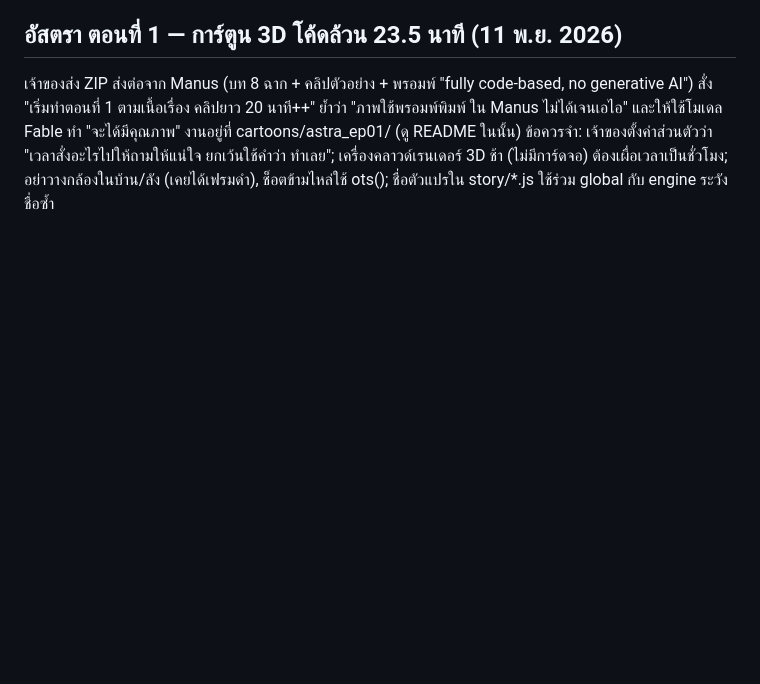
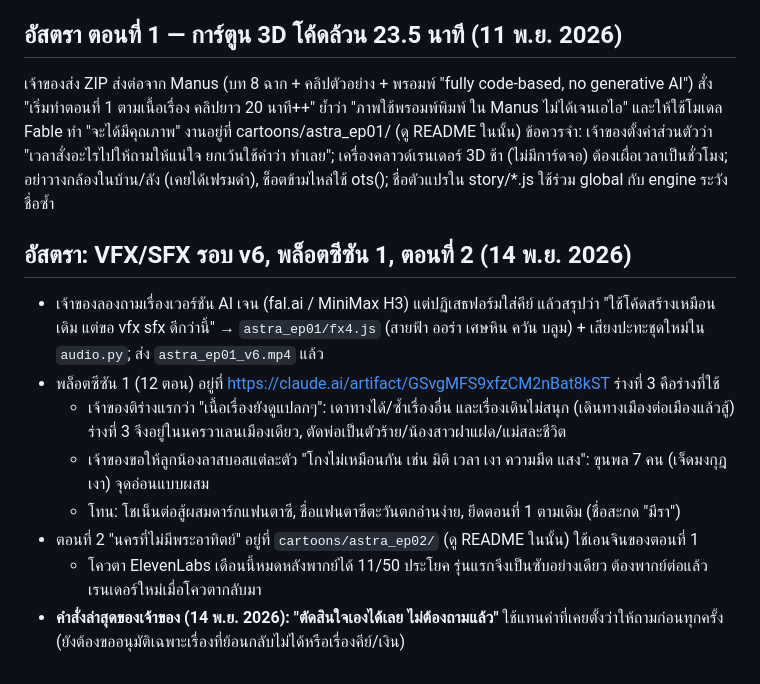
Before and after one commit to bright60173/Natthawat, a Markdown page: CONVERSATION_LOG.md, the part around the change. GitHub-like rendering; blank space fills up the shorter version.

Commit message:
Log: Astra season plot, EP2 status, owner's new instruction to decide without asking
Co-Authored-By: Claude Fable 5.2 <noreply@anthropic.com>
Claude-Session: https://claude.ai/code/session_01PHYb5Pe8zxmkpDHcN9r2hn

```diff
--- a/CONVERSATION_LOG.md
+++ b/CONVERSATION_LOG.md
@@ -268,3 +268,16 @@ tools: film.js (แถบภาพหลายเวลาในช็อตเ
 ย้ำว่า "ภาพใช้พรอมพ์พิมพ์ ใน Manus ไม่ได้เจนเอไอ" และให้ใช้โมเดล Fable ทำ "จะได้มีคุณภาพ" งานอยู่ที่ cartoons/astra_ep01/ (ดู README ในนั้น)
 ข้อควรจำ: เจ้าของตั้งค่าส่วนตัวว่า "เวลาสั่งอะไรไปให้ถามให้แน่ใจ ยกเว้นใช้คำว่า ทำเลย"; เครื่องคลาวด์เรนเดอร์ 3D ช้า (ไม่มีการ์ดจอ) ต้องเผื่อเวลาเป็นชั่วโมง;
 อย่าวางกล้องในบ้าน/ลัง (เคยได้เฟรมดำ), ช็อตข้ามไหล่ใช้ ots(); ชื่อตัวแปรใน story/*.js ใช้ร่วม global กับ engine ระวังชื่อซ้ำ
+
+## อัสตรา: VFX/SFX รอบ v6, พล็อตซีซัน 1, ตอนที่ 2 (14 พ.ย. 2026)
+- เจ้าของลองถามเรื่องเวอร์ชัน AI เจน (fal.ai / MiniMax H3) แต่ปฏิเสธฟอร์มใส่คีย์ แล้วสรุปว่า "ใช้โค้ดสร้างเหมือนเดิม แต่ขอ vfx sfx ดีกว่านี้"
+  → `astra_ep01/fx4.js` (สายฟ้า ออร่า เศษหิน ควัน บลูม) + เสียงปะทะชุดใหม่ใน `audio.py`; ส่ง `astra_ep01_v6.mp4` แล้ว
+- พล็อตซีซัน 1 (12 ตอน) อยู่ที่ https://claude.ai/artifact/GSvgMFS9xfzCM2nBat8kST ร่างที่ 3 คือร่างที่ใช้
+  - เจ้าของติร่างแรกว่า "เนื้อเรื่องยังดูแปลกๆ": เดาทางได้/ซ้ำเรื่องอื่น และเรื่องเดินไม่สนุก (เดินทางเมืองต่อเมืองแล้วสู้)
+    ร่างที่ 3 จึงอยู่ในนครวาเลนเมืองเดียว, ตัดพ่อเป็นตัวร้าย/น้องสาวฝาแฝด/แม่สละชีวิต
+  - เจ้าของขอให้ลูกน้องลาสบอสแต่ละตัว "โกงไม่เหมือนกัน เช่น มิติ เวลา เงา ความมืด แสง": ขุนพล 7 คน (เจ็ดมงกุฎเงา) จุดอ่อนแบบผสม
+  - โทน: โชเน็นต่อสู้ผสมดาร์กแฟนตาซี, ชื่อแฟนตาซีตะวันตกอ่านง่าย, ยึดตอนที่ 1 ตามเดิม (ชื่อสะกด "มีรา")
+- ตอนที่ 2 "นครที่ไม่มีพระอาทิตย์" อยู่ที่ `cartoons/astra_ep02/` (ดู README ในนั้น) ใช้เอนจินของตอนที่ 1
+  - โควตา ElevenLabs เดือนนี้หมดหลังพากย์ได้ 11/50 ประโยค รุ่นแรกจึงเป็นซับอย่างเดียว ต้องพากย์ต่อแล้วเรนเดอร์ใหม่เมื่อโควตากลับมา
+- **คำสั่งล่าสุดของเจ้าของ (14 พ.ย. 2026): "ตัดสินใจเองได้เลย ไม่ต้องถามแล้ว"** ใช้แทนค่าที่เคยตั้งว่าให้ถามก่อนทุกครั้ง
+  (ยังต้องขออนุมัติเฉพาะเรื่องที่ย้อนกลับไม่ได้หรือเรื่องคีย์/เงิน)
```
